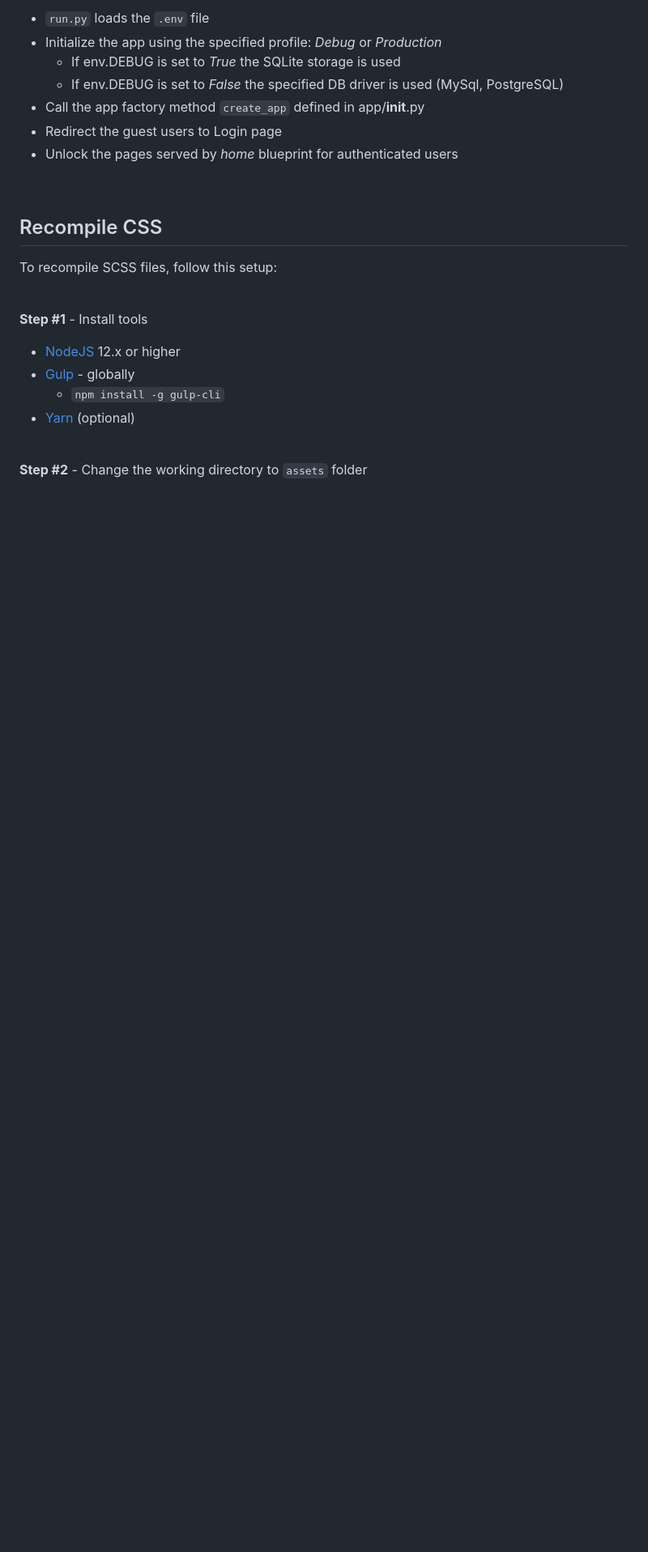
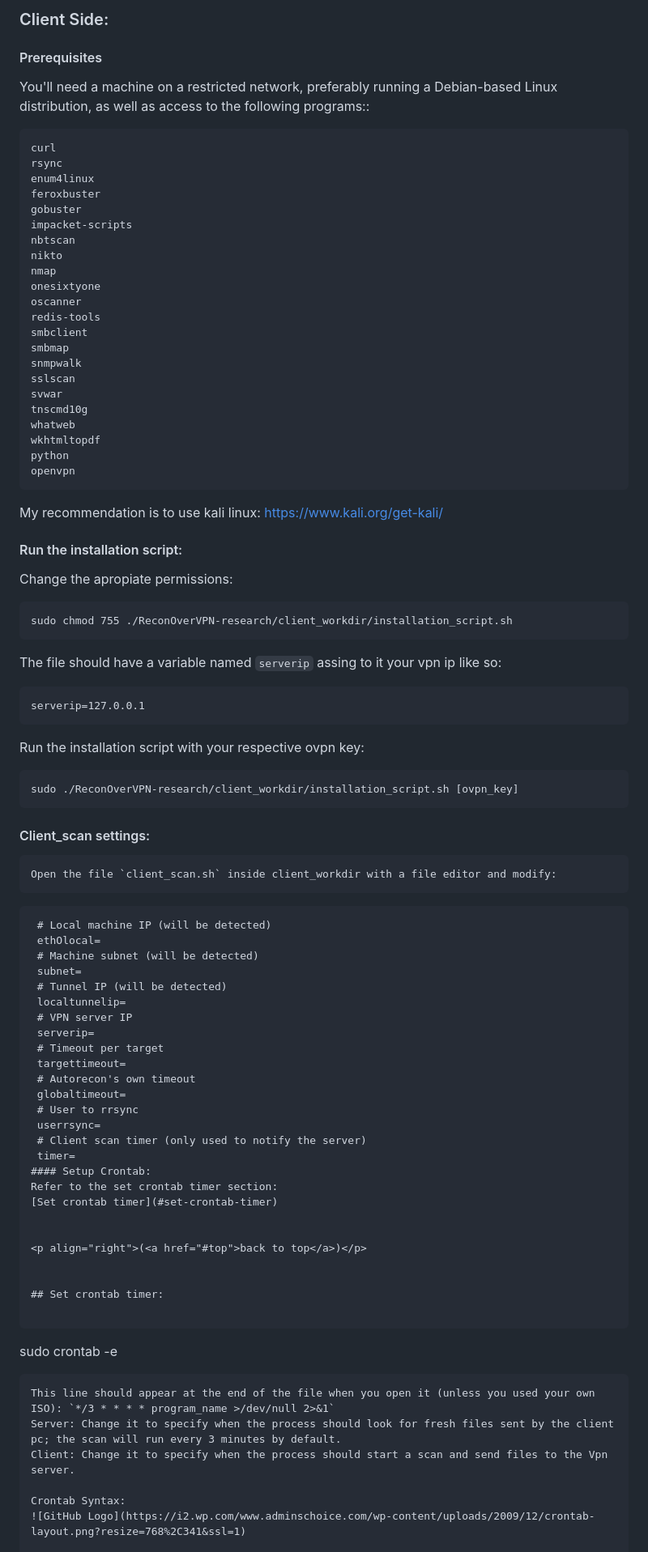
Before and after one commit to Jeann-Carlos/RsyncOverVpnWebsite, a Markdown page: README.md, the part around one of its changes. Shown at 81% size. Rendered like a GitHub page; blank space fills up the shorter version.

Commit message:
Copying the actual Readme from private repository

````diff
--- a/README.md
+++ b/README.md
@@ -180,28 +216,83 @@ Within the download you'll find the following directories and files:
 
-- `run.py` loads the `.env` file
-- Initialize the app using the specified profile: *Debug* or *Production*
-  - If env.DEBUG is set to *True* the SQLite storage is used
-  - If env.DEBUG is set to *False* the specified DB driver is used (MySql, PostgreSQL)
-- Call the app factory method `create_app` defined in app/__init__.py
-- Redirect the guest users to Login page
-- Unlock the pages served by *home* blueprint for authenticated users
+### Client Side:
+#### Prerequisites
+ You'll need a machine on a restricted network, preferably running a Debian-based Linux distribution, as well as access to the following programs::
+  ```
+  curl
+  rsync
+  enum4linux
+  feroxbuster
+  gobuster
+  impacket-scripts
+  nbtscan
+  nikto
+  nmap
+  onesixtyone
+  oscanner
+  redis-tools
+  smbclient
+  smbmap
+  snmpwalk
+  sslscan
+  svwar
+  tnscmd10g
+  whatweb
+  wkhtmltopdf
+  python
+  openvpn
+  ```
+My recommendation is to use kali linux: https://www.kali.org/get-kali/
 
-<br />
+#### Run the installation script:
 
-## Recompile CSS
+   Change the apropiate permissions:
+   ```
+   sudo chmod 755 ./ReconOverVPN-research/client_workdir/installation_script.sh
+   ```
+   The file should have a variable named `serverip` assing to it your vpn ip like so:
+   ```
+   serverip=127.0.0.1
+   ```
+   Run the installation script with your respective ovpn key:
+   ```
+   sudo ./ReconOverVPN-research/client_workdir/installation_script.sh [ovpn_key]
+   ```
+#### Client_scan settings:
+    Open the file `client_scan.sh` inside client_workdir with a file editor and modify:
+   ```
+    # Local machine IP (will be detected)
+    ethOlocal=
+    # Machine subnet (will be detected)
+    subnet=
+    # Tunnel IP (will be detected)
+    localtunnelip=
+    # VPN server IP
+    serverip=
+    # Timeout per target
+    targettimeout=
+    # Autorecon's own timeout
+    globaltimeout=
+    # User to rrsync
+    userrsync=
+    # Client scan timer (only used to notify the server)
+    timer=
+#### Setup Crontab:
+   Refer to the set crontab timer section:
+   [Set crontab timer](#set-crontab-timer)
 
-To recompile SCSS files, follow this setup:
 
-<br />
+ <p align="right">(<a href="#top">back to top</a>)</p>
 
-**Step #1** - Install tools
 
-- [NodeJS](https://nodejs.org/en/) 12.x or higher
-- [Gulp](https://gulpjs.com/) - globally
-    - `npm install -g gulp-cli`
-- [Yarn](https://yarnpkg.com/) (optional)
+## Set crontab timer:
 
-<br />
+   ```
+   sudo crontab -e
+   ```
+  This line should appear at the end of the file when you open it (unless you used your own ISO): `*/3 * * * * program_name >/dev/null 2>&1`
+   Server: Change it to specify when the process should look for fresh files sent by the client pc; the scan will run every 3 minutes by default.
+   Client: Change it to specify when the process should start a scan and send files to the Vpn server.
 
-**Step #2** - Change the working directory to `assets` folder
+   Crontab Syntax:
+   ![GitHub Logo](https://i2.wp.com/www.adminschoice.com/wp-content/uploads/2009/12/crontab-layout.png?resize=768%2C341&ssl=1)
 
````
Also changed, not shown: other parts of README.md (+238 -207 lines).
